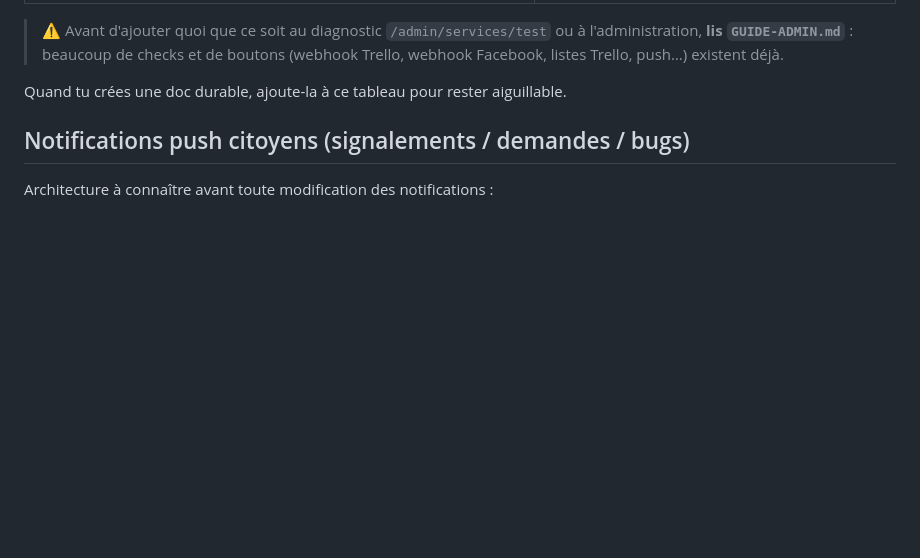
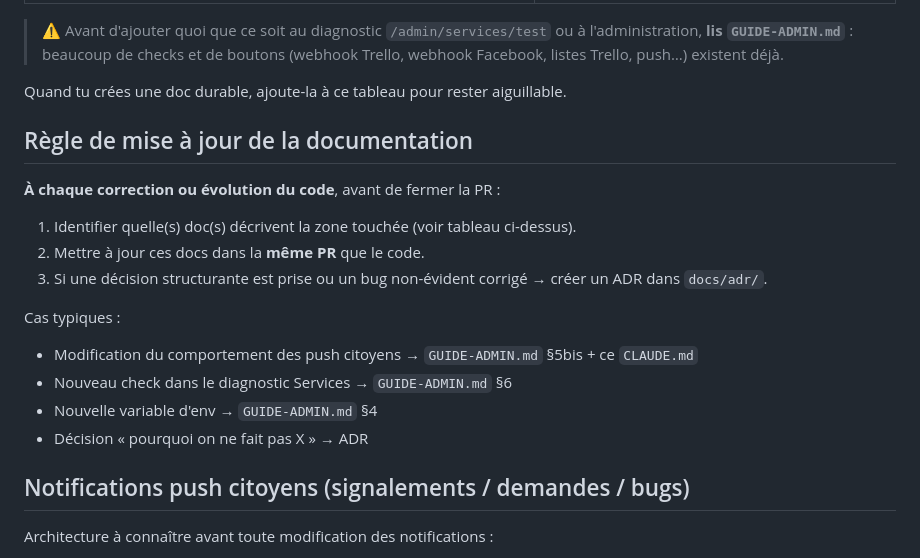
Before and after one commit to mairie-mezieres/chatbot-mairie-mezieres, a Markdown page: CLAUDE.md, the part around the change. Rendered like a GitHub page; blank space fills up the shorter version.

```diff
--- a/CLAUDE.md
+++ b/CLAUDE.md
@@ -24,6 +24,19 @@ Règle d'or : **vérifier qu'une fonctionnalité n'existe pas déjà (code + UI
 > (webhook Trello, webhook Facebook, listes Trello, push…) existent déjà.
 
 Quand tu crées une doc durable, ajoute-la à ce tableau pour rester aiguillable.
+
+## Règle de mise à jour de la documentation
+
+**À chaque correction ou évolution du code**, avant de fermer la PR :
+1. Identifier quelle(s) doc(s) décrivent la zone touchée (voir tableau ci-dessus).
+2. Mettre à jour ces docs dans la **même PR** que le code.
+3. Si une décision structurante est prise ou un bug non-évident corrigé → créer un ADR dans `docs/adr/`.
+
+Cas typiques :
+- Modification du comportement des push citoyens → `GUIDE-ADMIN.md` §5bis + ce `CLAUDE.md`
+- Nouveau check dans le diagnostic Services → `GUIDE-ADMIN.md` §6
+- Nouvelle variable d'env → `GUIDE-ADMIN.md` §4
+- Décision « pourquoi on ne fait pas X » → ADR
 
 ## Notifications push citoyens (signalements / demandes / bugs)
 
```
Also changed, not shown: GUIDE-ADMIN.md (+40 -1 lines).
